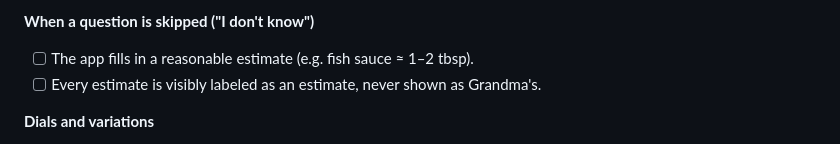
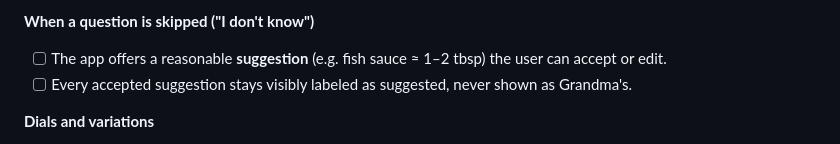
Before and after one commit to phamkd17/DBS-project_proposal, a Markdown page: evals/samples/tomato-tofu.md, the part around the change. Drawn GitHub-style.

```diff
--- a/evals/samples/tomato-tofu.md
+++ b/evals/samples/tomato-tofu.md
@@ -47,8 +47,8 @@ To make the tomato tofu I'm gonna cut these tomatoes into little pieces dice the
 - [ ] Roughly how much oil for deep-frying, and how much water?
 
 **When a question is skipped ("I don't know")**
-- [ ] The app fills in a reasonable estimate (e.g. fish sauce ≈ 1–2 tbsp).
-- [ ] Every estimate is visibly labeled as an estimate, never shown as Grandma's.
+- [ ] The app offers a reasonable **suggestion** (e.g. fish sauce ≈ 1–2 tbsp) the user can accept or edit.
+- [ ] Every accepted suggestion stays visibly labeled as suggested, never shown as Grandma's.
 
 **Dials and variations**
 - [ ] Onions: 5 min → soft and golden; 7 min → sweeter.
```
Also changed, not shown: notes/process.md (+4 -3 lines).
